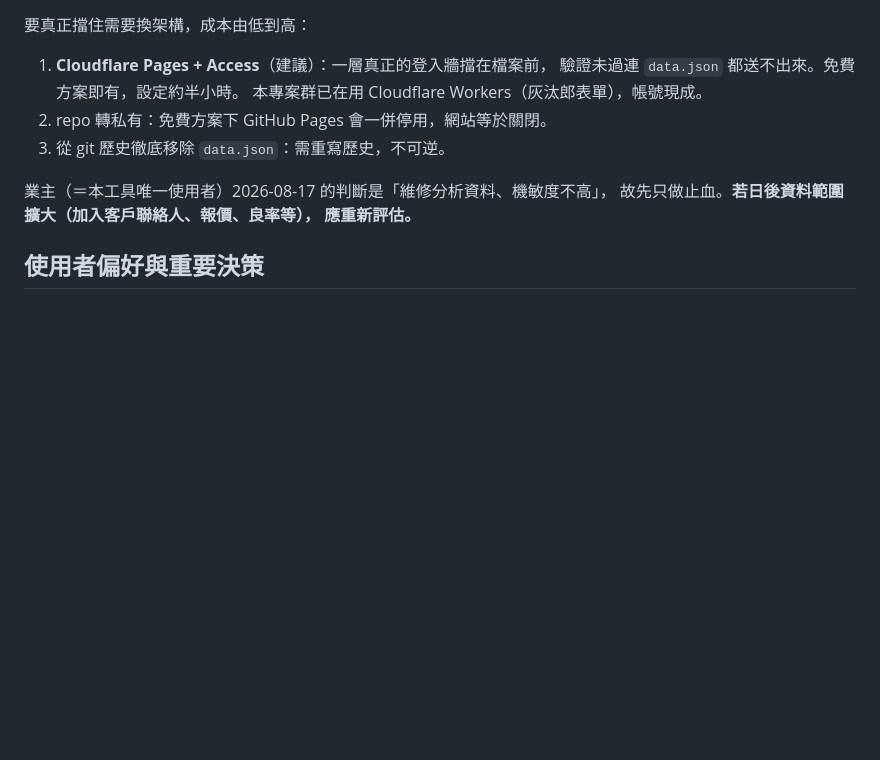
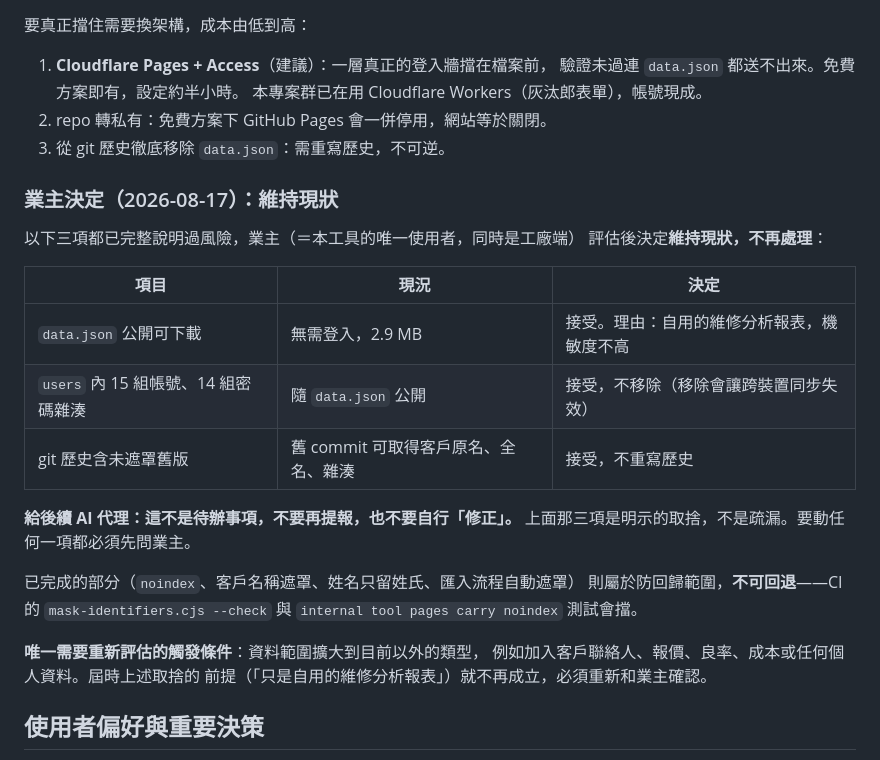
Before and after one commit to Campcool/TITAN-STAR, a Markdown page: AI-HANDOFF.md, the part around the change. Drawn GitHub-style; blank space fills up the shorter version.

Commit message:
docs: 記錄業主決定——公開曝光的三項風險維持現狀
2026-08-17 的曝光盤點提出三項風險，業主（＝本工具唯一使用者，同時是
工廠端）評估後決定維持現狀：data.json 公開可下載、users 內 14 組密碼
雜湊隨之公開、git 歷史含未遮罩舊版。理由是「只是自用的維修分析報表」。

在 AI-HANDOFF 明確標示這是取捨而非疏漏，並寫上「不要再提報、不要自行
修正」——避免後續 AI 代理反覆把同一件事當成待辦重提，或好意地擅自處理
（例如把 users 拿掉導致跨裝置同步失效）。

同時區分清楚哪些不可回退：noindex、客戶名稱遮罩、姓名只留姓氏、匯入
流程自動遮罩，這四項屬防回歸範圍，CI 的 mask-identifiers --check 與
internal tool pages carry noindex 測試會擋。

另註明唯一需要重新評估的觸發條件：資料範圍擴大到客戶聯絡人、報價、
良率、成本或任何個人資料時，「只是自用報表」的前提就不成立。

Co-Authored-By: Claude Opus 5 <noreply@anthropic.com>

```diff
--- a/AI-HANDOFF.md
+++ b/AI-HANDOFF.md
@@ -119,9 +119,27 @@ meta 標籤，GitHub Pages 也不允許設定 `X-Robots-Tag` 標頭，所以它
 2. repo 轉私有：免費方案下 GitHub Pages 會一併停用，網站等於關閉。
 3. 從 git 歷史徹底移除 `data.json`：需重寫歷史，不可逆。
 
-業主（＝本工具唯一使用者）2026-08-17 的判斷是「維修分析資料、機敏度不高」，
-故先只做止血。**若日後資料範圍擴大（加入客戶聯絡人、報價、良率等），
-應重新評估。**
+### 業主決定（2026-08-17）：維持現狀
+
+以下三項都已完整說明過風險，業主（＝本工具的唯一使用者，同時是工廠端）
+評估後決定**維持現狀，不再處理**：
+
+| 項目 | 現況 | 決定 |
+|---|---|---|
+| `data.json` 公開可下載 | 無需登入，2.9 MB | 接受。理由：自用的維修分析報表，機敏度不高 |
+| `users` 內 15 組帳號、14 組密碼雜湊 | 隨 `data.json` 公開 | 接受，不移除（移除會讓跨裝置同步失效） |
+| git 歷史含未遮罩舊版 | 舊 commit 可取得客戶原名、全名、雜湊 | 接受，不重寫歷史 |
+
+**給後續 AI 代理：這不是待辦事項，不要再提報，也不要自行「修正」。**
+上面那三項是明示的取捨，不是疏漏。要動任何一項都必須先問業主。
+
+已完成的部分（`noindex`、客戶名稱遮罩、姓名只留姓氏、匯入流程自動遮罩）
+則屬於防回歸範圍，**不可回退**——CI 的 `mask-identifiers.cjs --check` 與
+`internal tool pages carry noindex` 測試會擋。
+
+**唯一需要重新評估的觸發條件**：資料範圍擴大到目前以外的類型，
+例如加入客戶聯絡人、報價、良率、成本或任何個人資料。屆時上述取捨的
+前提（「只是自用的維修分析報表」）就不再成立，必須重新和業主確認。
 
 ## 使用者偏好與重要決策
 
```
